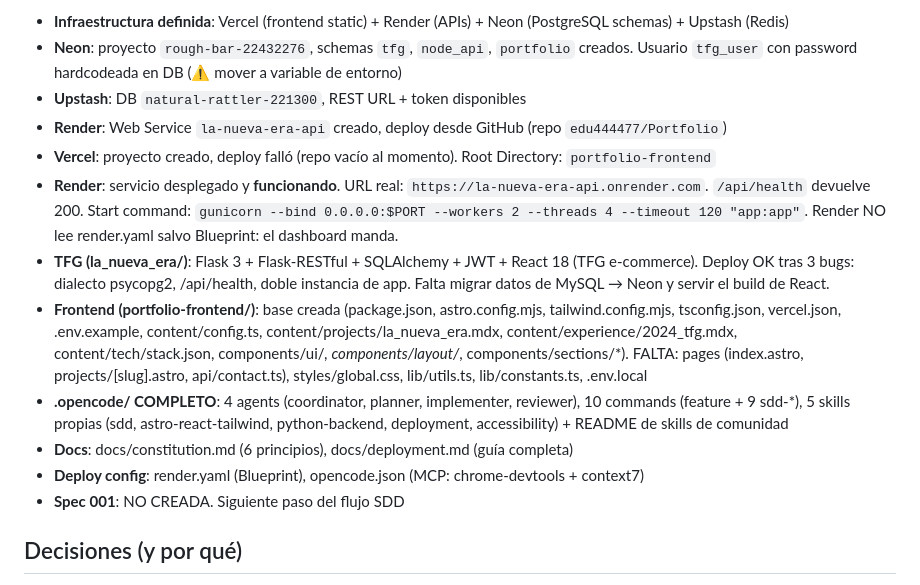
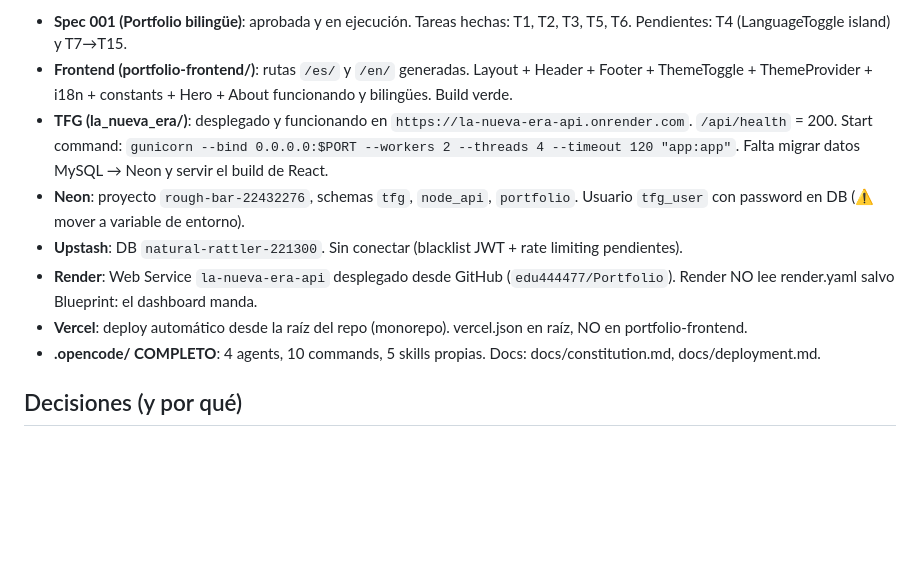
Before and after one commit to edu444477/Portfolio, a Markdown page: MEMORY.md, the part around one of its changes. Drawn GitHub-style; blank space fills up the shorter version.

```diff
--- a/MEMORY.md
+++ b/MEMORY.md
@@ -6,16 +6,12 @@ Memoria del proyecto entre sesiones. Máximo ~50 líneas.
 
-- **Infraestructura definida**: Vercel (frontend static) + Render (APIs) + Neon (PostgreSQL schemas) + Upstash (Redis)
-- **Neon**: proyecto `rough-bar-22432276`, schemas `tfg`, `node_api`, `portfolio` creados. Usuario `tfg_user` con password hardcodeada en DB (⚠️ mover a variable de entorno)
-- **Upstash**: DB `natural-rattler-221300`, REST URL + token disponibles
-- **Render**: Web Service `la-nueva-era-api` creado, deploy desde GitHub (repo `edu444477/Portfolio`)
-- **Vercel**: proyecto creado, deploy falló (repo vacío al momento). Root Directory: `portfolio-frontend`
-- **Render**: servicio desplegado y **funcionando**. URL real: `https://la-nueva-era-api.onrender.com`. `/api/health` devuelve 200. Start command: `gunicorn --bind 0.0.0.0:$PORT --workers 2 --threads 4 --timeout 120 "app:app"`. Render NO lee render.yaml salvo Blueprint: el dashboard manda.
-- **TFG (la_nueva_era/)**: Flask 3 + Flask-RESTful + SQLAlchemy + JWT + React 18 (TFG e-commerce). Deploy OK tras 3 bugs: dialecto psycopg2, /api/health, doble instancia de app. Falta migrar datos de MySQL → Neon y servir el build de React.
-- **Frontend (portfolio-frontend/)**: base creada (package.json, astro.config.mjs, tailwind.config.mjs, tsconfig.json, vercel.json, .env.example, content/config.ts, content/projects/la_nueva_era.mdx, content/experience/2024_tfg.mdx, content/tech/stack.json, components/ui/*, components/layout/*, components/sections/*). FALTA: pages (index.astro, projects/[slug].astro, api/contact.ts), styles/global.css, lib/utils.ts, lib/constants.ts, .env.local
-- **.opencode/ COMPLETO**: 4 agents (coordinator, planner, implementer, reviewer), 10 commands (feature + 9 sdd-*), 5 skills propias (sdd, astro-react-tailwind, python-backend, deployment, accessibility) + README de skills de comunidad
-- **Docs**: docs/constitution.md (6 principios), docs/deployment.md (guía completa)
-- **Deploy config**: render.yaml (Blueprint), opencode.json (MCP: chrome-devtools + context7)
-- **Spec 001**: NO CREADA. Siguiente paso del flujo SDD
+- **Spec 001 (Portfolio bilingüe)**: aprobada y en ejecución. Tareas hechas: T1, T2, T3, T5, T6. Pendientes: T4 (LanguageToggle island) y T7→T15.
+- **Frontend (portfolio-frontend/)**: rutas `/es/` y `/en/` generadas. Layout + Header + Footer + ThemeToggle + ThemeProvider + i18n + constants + Hero + About funcionando y bilingües. Build verde.
+- **TFG (la_nueva_era/)**: desplegado y funcionando en `https://la-nueva-era-api.onrender.com`. `/api/health` = 200. Start command: `gunicorn --bind 0.0.0.0:$PORT --workers 2 --threads 4 --timeout 120 "app:app"`. Falta migrar datos MySQL → Neon y servir el build de React.
+- **Neon**: proyecto `rough-bar-22432276`, schemas `tfg`, `node_api`, `portfolio`. Usuario `tfg_user` con password en DB (⚠️ mover a variable de entorno).
+- **Upstash**: DB `natural-rattler-221300`. Sin conectar (blacklist JWT + rate limiting pendientes).
+- **Render**: Web Service `la-nueva-era-api` desplegado desde GitHub (`edu444477/Portfolio`). Render NO lee render.yaml salvo Blueprint: el dashboard manda.
+- **Vercel**: deploy automático desde la raíz del repo (monorepo). vercel.json en raíz, NO en portfolio-frontend.
+- **.opencode/ COMPLETO**: 4 agents, 10 commands, 5 skills propias. Docs: docs/constitution.md, docs/deployment.md.
 
 ## Decisiones (y por qué)
 
```
Also changed, not shown: other parts of MEMORY.md (+20 -8 lines).
